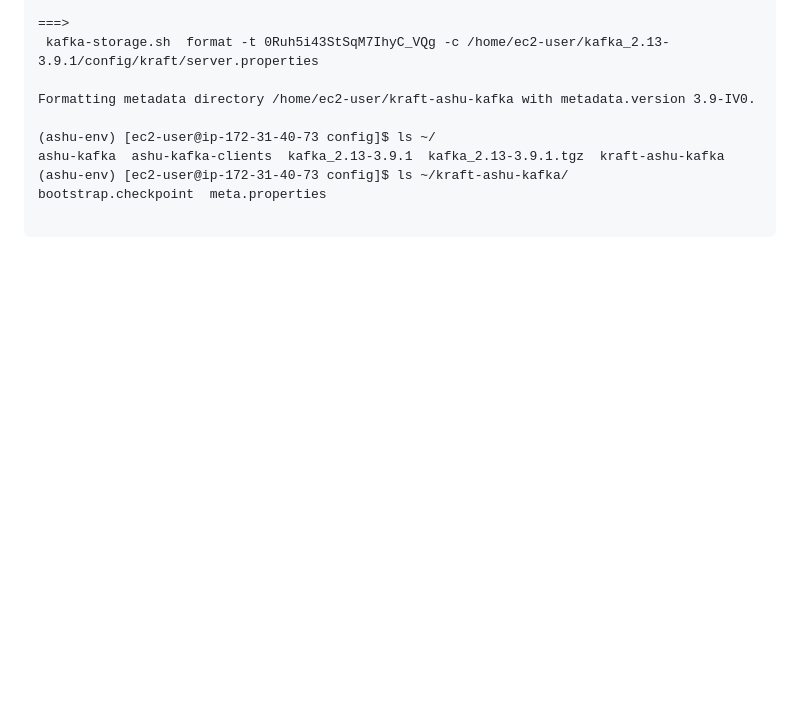
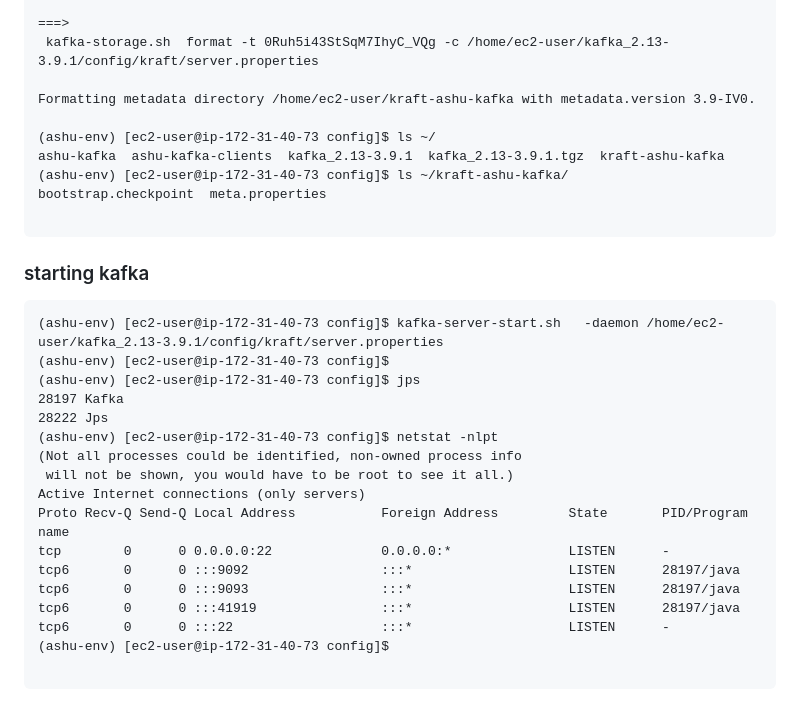
Before and after one commit to redashu/Oracle_Kafka30thJune2025, a Markdown page: day2/README.md, the part around the change. Drawn GitHub-style; blank space fills up the shorter version.

Commit message:
updates kafka

````diff
--- a/day2/README.md
+++ b/day2/README.md
@@ -279,3 +279,25 @@ ashu-kafka  ashu-kafka-clients  kafka_2.13-3.9.1  kafka_2.13-3.9.1.tgz  kraft-as
 bootstrap.checkpoint  meta.properties
 
 ```
+
+### starting kafka
+
+```
+(ashu-env) [ec2-user@ip-172-31-40-73 config]$ kafka-server-start.sh   -daemon /home/ec2-user/kafka_2.13-3.9.1/config/kraft/server.properties
+(ashu-env) [ec2-user@ip-172-31-40-73 config]$
+(ashu-env) [ec2-user@ip-172-31-40-73 config]$ jps
+28197 Kafka
+28222 Jps
+(ashu-env) [ec2-user@ip-172-31-40-73 config]$ netstat -nlpt
+(Not all processes could be identified, non-owned process info
+ will not be shown, you would have to be root to see it all.)
+Active Internet connections (only servers)
+Proto Recv-Q Send-Q Local Address           Foreign Address         State       PID/Program name
+tcp        0      0 0.0.0.0:22              0.0.0.0:*               LISTEN      -
+tcp6       0      0 :::9092                 :::*                    LISTEN      28197/java
+tcp6       0      0 :::9093                 :::*                    LISTEN      28197/java
+tcp6       0      0 :::41919                :::*                    LISTEN      28197/java
+tcp6       0      0 :::22                   :::*                    LISTEN      -
+(ashu-env) [ec2-user@ip-172-31-40-73 config]$
+
+```
````
